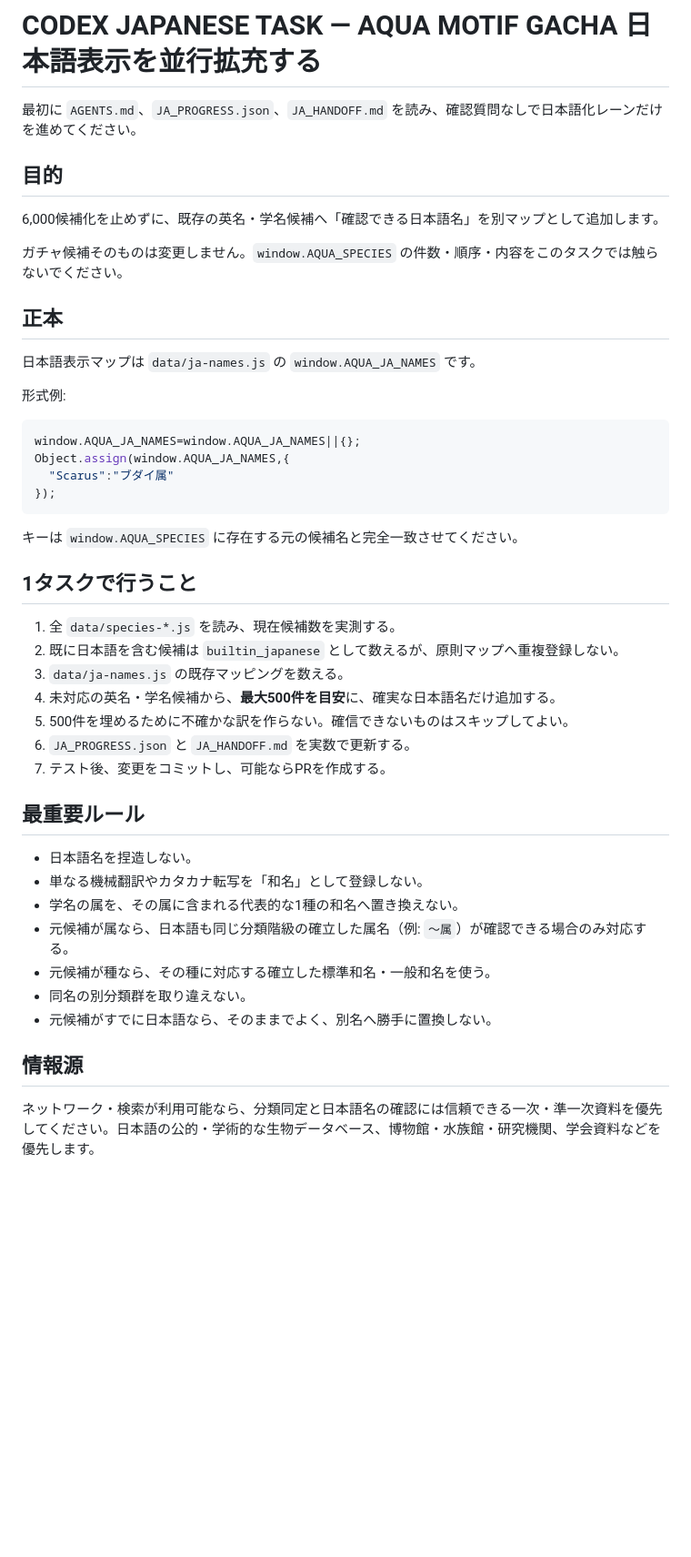
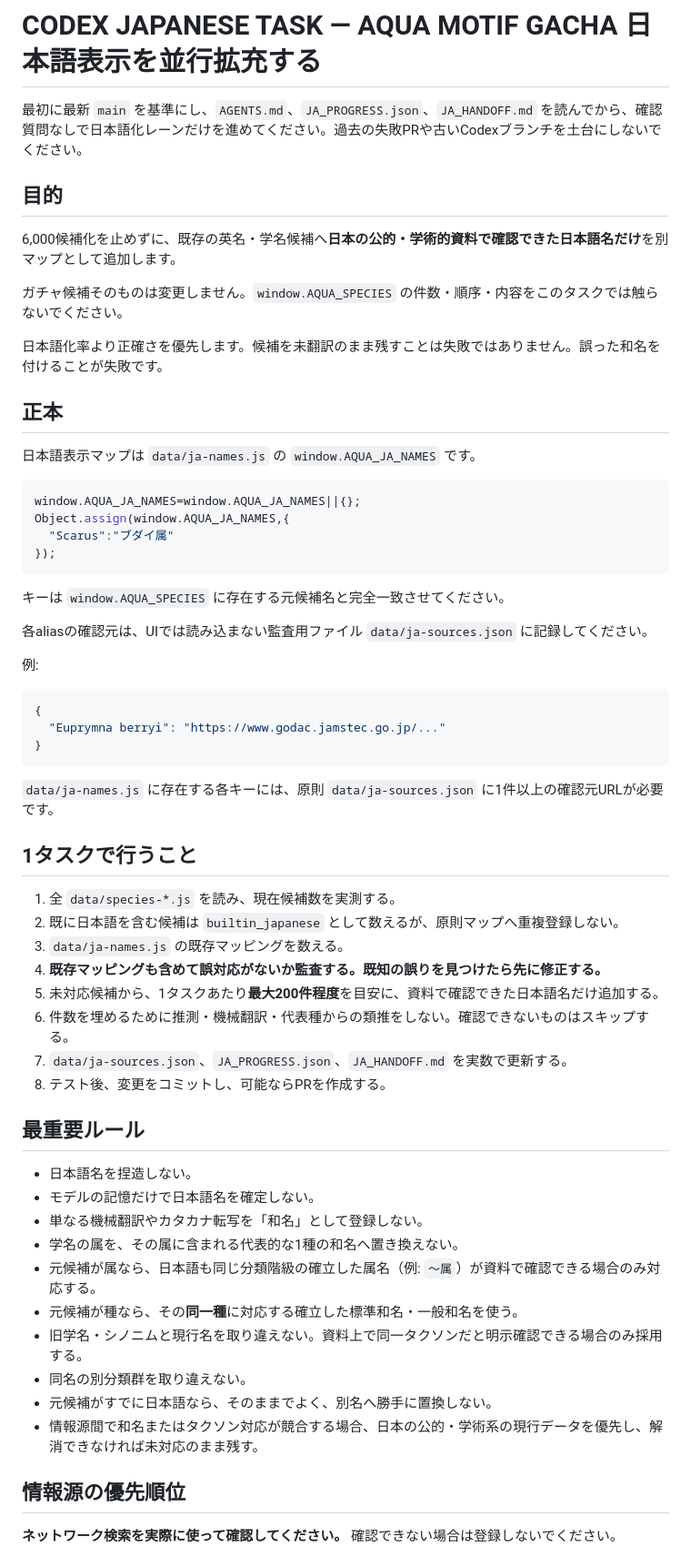
Before and after one commit to nagi300222/aqua-motif-gacha, a Markdown page: CODEX_JA_TASK.md, the part around one of its changes. Shown at 91% size. Drawn GitHub-style; blank space fills up the shorter version.

````diff
--- a/CODEX_JA_TASK.md
+++ b/CODEX_JA_TASK.md
@@ -1,16 +1,16 @@
 # CODEX JAPANESE TASK — AQUA MOTIF GACHA 日本語表示を並行拡充する
 
-最初に `AGENTS.md`、`JA_PROGRESS.json`、`JA_HANDOFF.md` を読み、確認質問なしで日本語化レーンだけを進めてください。
+最初に最新 `main` を基準にし、`AGENTS.md`、`JA_PROGRESS.json`、`JA_HANDOFF.md` を読んでから、確認質問なしで日本語化レーンだけを進めてください。過去の失敗PRや古いCodexブランチを土台にしないでください。
 
 ## 目的
-6,000候補化を止めずに、既存の英名・学名候補へ「確認できる日本語名」を別マップとして追加します。
+6,000候補化を止めずに、既存の英名・学名候補へ**日本の公的・学術的資料で確認できた日本語名だけ**を別マップとして追加します。
 
 ガチャ候補そのものは変更しません。`window.AQUA_SPECIES` の件数・順序・内容をこのタスクでは触らないでください。
 
+日本語化率より正確さを優先します。候補を未翻訳のまま残すことは失敗ではありません。誤った和名を付けることが失敗です。
+
 ## 正本
 日本語表示マップは `data/ja-names.js` の `window.AQUA_JA_NAMES` です。
-
-形式例:
 
 ```js
 window.AQUA_JA_NAMES=window.AQUA_JA_NAMES||{};
@@ -19,26 +19,42 @@ Object.assign(window.AQUA_JA_NAMES,{
 });
 ```
 
-キーは `window.AQUA_SPECIES` に存在する元の候補名と完全一致させてください。
+キーは `window.AQUA_SPECIES` に存在する元候補名と完全一致させてください。
+
+各aliasの確認元は、UIでは読み込まない監査用ファイル `data/ja-sources.json` に記録してください。
+
+例:
+
+```json
+{
+  "Euprymna berryi": "https://www.godac.jamstec.go.jp/..."
+}
+```
+
+`data/ja-names.js` に存在する各キーには、原則 `data/ja-sources.json` に1件以上の確認元URLが必要です。
 
 ## 1タスクで行うこと
 1. 全 `data/species-*.js` を読み、現在候補数を実測する。
 2. 既に日本語を含む候補は `builtin_japanese` として数えるが、原則マップへ重複登録しない。
 3. `data/ja-names.js` の既存マッピングを数える。
-4. 未対応の英名・学名候補から、**最大500件を目安**に、確実な日本語名だけ追加する。
-5. 500件を埋めるために不確かな訳を作らない。確信できないものはスキップしてよい。
-6. `JA_PROGRESS.json` と `JA_HANDOFF.md` を実数で更新する。
-7. テスト後、変更をコミットし、可能ならPRを作成する。
+4. **既存マッピングも含めて誤対応がないか監査する。既知の誤りを見つけたら先に修正する。**
+5. 未対応候補から、1タスクあたり**最大200件程度**を目安に、資料で確認できた日本語名だけ追加する。
+6. 件数を埋めるために推測・機械翻訳・代表種からの類推をしない。確認できないものはスキップする。
+7. `data/ja-sources.json`、`JA_PROGRESS.json`、`JA_HANDOFF.md` を実数で更新する。
+8. テスト後、変更をコミットし、可能ならPRを作成する。
 
 ## 最重要ルール
 - 日本語名を捏造しない。
+- モデルの記憶だけで日本語名を確定しない。
 - 単なる機械翻訳やカタカナ転写を「和名」として登録しない。
 - 学名の属を、その属に含まれる代表的な1種の和名へ置き換えない。
-- 元候補が属なら、日本語も同じ分類階級の確立した属名（例: `〜属`）が確認できる場合のみ対応する。
-- 元候補が種なら、その種に対応する確立した標準和名・一般和名を使う。
+- 元候補が属なら、日本語も同じ分類階級の確立した属名（例: `〜属`）が資料で確認できる場合のみ対応する。
+- 元候補が種なら、その**同一種**に対応する確立した標準和名・一般和名を使う。
+- 旧学名・シノニムと現行名を取り違えない。資料上で同一タクソンだと明示確認できる場合のみ採用する。
 - 同名の別分類群を取り違えない。
 - 元候補がすでに日本語なら、そのままでよく、別名へ勝手に置換しない。
+- 情報源間で和名またはタクソン対応が競合する場合、日本の公的・学術系の現行データを優先し、解消できなければ未対応のまま残す。
 
-## 情報源
-ネットワーク・検索が利用可能なら、分類同定と日本語名の確認には信頼できる一次・準一次資料を優先してください。日本語の公的・学術的な生物データベース、博物館・水族館・研究機関、学会資料などを優先します。
+## 情報源の優先順位
+**ネットワーク検索を実際に使って確認してください。** 確認できない場合は登録しないでください。
 
````
Also changed, not shown: other parts of CODEX_JA_TASK.md (+45 -12 lines).
